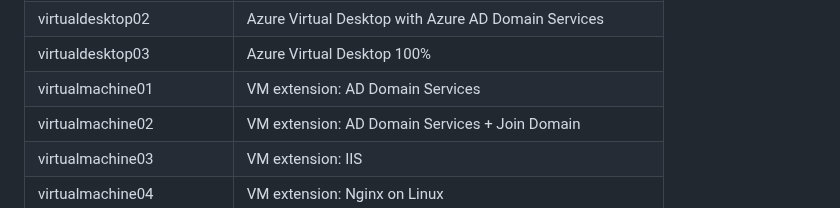
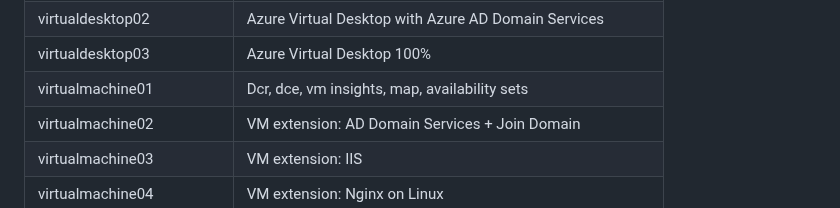
Before and after one commit to petitess/bicep, a Markdown page: README.md, the part around the change. GitHub-like rendering.

```diff
--- a/README.md
+++ b/README.md
@@ -106,7 +106,7 @@ New-AzSubscriptionDeployment -TemplateFile main.bicep -TemplateParameterFile par
 | virtualdesktop01 | Host Pool, App Group, Workspace, FXLogix, Registry settings
 | virtualdesktop02 | Azure Virtual Desktop with Azure AD Domain Services
 | virtualdesktop03 | Azure Virtual Desktop 100%
-| virtualmachine01 | VM extension: AD Domain Services
+| virtualmachine01 | Dcr, dce, vm insights, map, availability sets
 | virtualmachine02 | VM extension: AD Domain Services + Join Domain
 | virtualmachine03 | VM extension: IIS
 | virtualmachine04 | VM extension: Nginx on Linux
```
